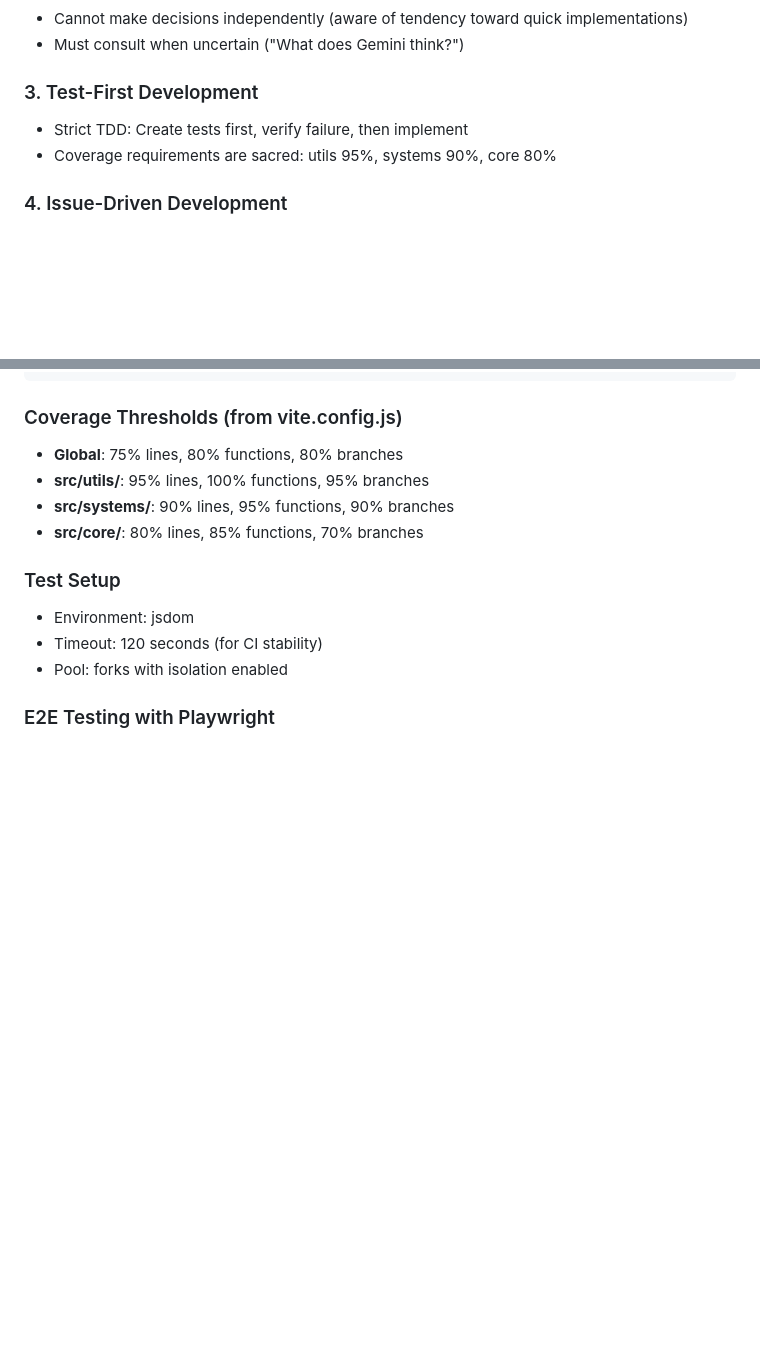
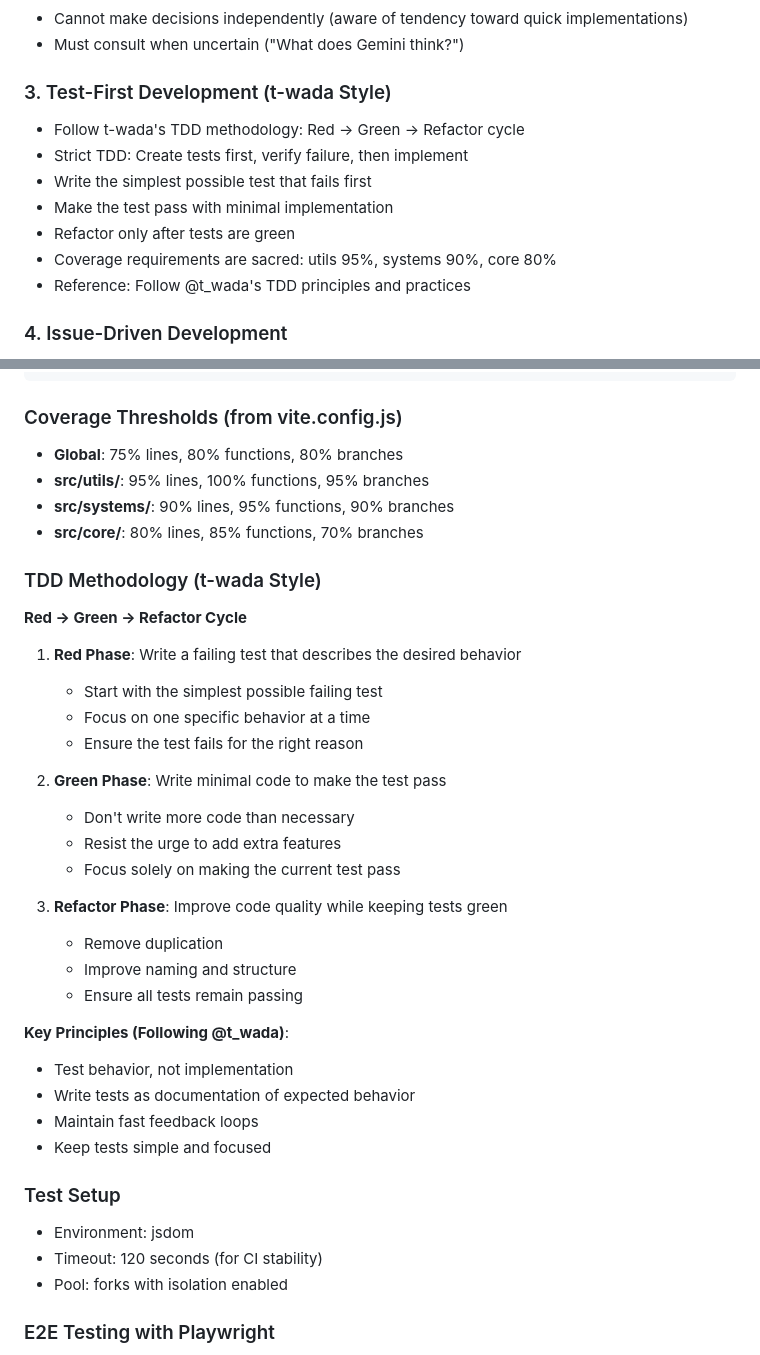
Before and after one commit to traponion/jumping-dot-game, a Markdown page: CLAUDE.md, 2 parts joined by grey strips. Drawn GitHub-style; blank space fills up the shorter version.

Commit message:
docs: Add t-wada TDD methodology to development guidelines
Enhanced test-first development principles with:
- t-wada's Red → Green → Refactor cycle methodology
- Detailed phase descriptions and key principles
- Reference to @t_wada's TDD practices
- Emphasis on behavior testing over implementation
- Fast feedback loops and simple, focused tests

Following industry-standard TDD practices for consistent development approach.

🤖 Generated with [Claude Code](https://claude.ai/code)

Co-Authored-By: Claude <noreply@anthropic.com>

```diff
--- a/CLAUDE.md
+++ b/CLAUDE.md
@@ -59,9 +59,14 @@ mcp__serena__list_memories()        # Check existing knowledge
 - Cannot make decisions independently (aware of tendency toward quick implementations)
 - Must consult when uncertain ("What does Gemini think?")
 
-### 3. Test-First Development
+### 3. Test-First Development (t-wada Style)
+- Follow t-wada's TDD methodology: Red → Green → Refactor cycle
 - Strict TDD: Create tests first, verify failure, then implement
+- Write the simplest possible test that fails first
+- Make the test pass with minimal implementation
+- Refactor only after tests are green
 - Coverage requirements are sacred: utils 95%, systems 90%, core 80%
+- Reference: Follow @t_wada's TDD principles and practices
 
 ### 4. Issue-Driven Development
 - Mandatory issue creation before starting any work
@@ -106,6 +111,29 @@ expect(mockCanvas.add).toHaveBeenCalledWith(
 - **src/utils/**: 95% lines, 100% functions, 95% branches
 - **src/systems/**: 90% lines, 95% functions, 90% branches
 - **src/core/**: 80% lines, 85% functions, 70% branches
+
+### TDD Methodology (t-wada Style)
+**Red → Green → Refactor Cycle**
+1. **Red Phase**: Write a failing test that describes the desired behavior
+   - Start with the simplest possible failing test
+   - Focus on one specific behavior at a time
+   - Ensure the test fails for the right reason
+
+2. **Green Phase**: Write minimal code to make the test pass
+   - Don't write more code than necessary
+   - Resist the urge to add extra features
+   - Focus solely on making the current test pass
+
+3. **Refactor Phase**: Improve code quality while keeping tests green
+   - Remove duplication
+   - Improve naming and structure
+   - Ensure all tests remain passing
+
+**Key Principles (Following @t_wada)**:
+- Test behavior, not implementation
+- Write tests as documentation of expected behavior
+- Maintain fast feedback loops
+- Keep tests simple and focused
 
 ### Test Setup
 - Environment: jsdom
```
